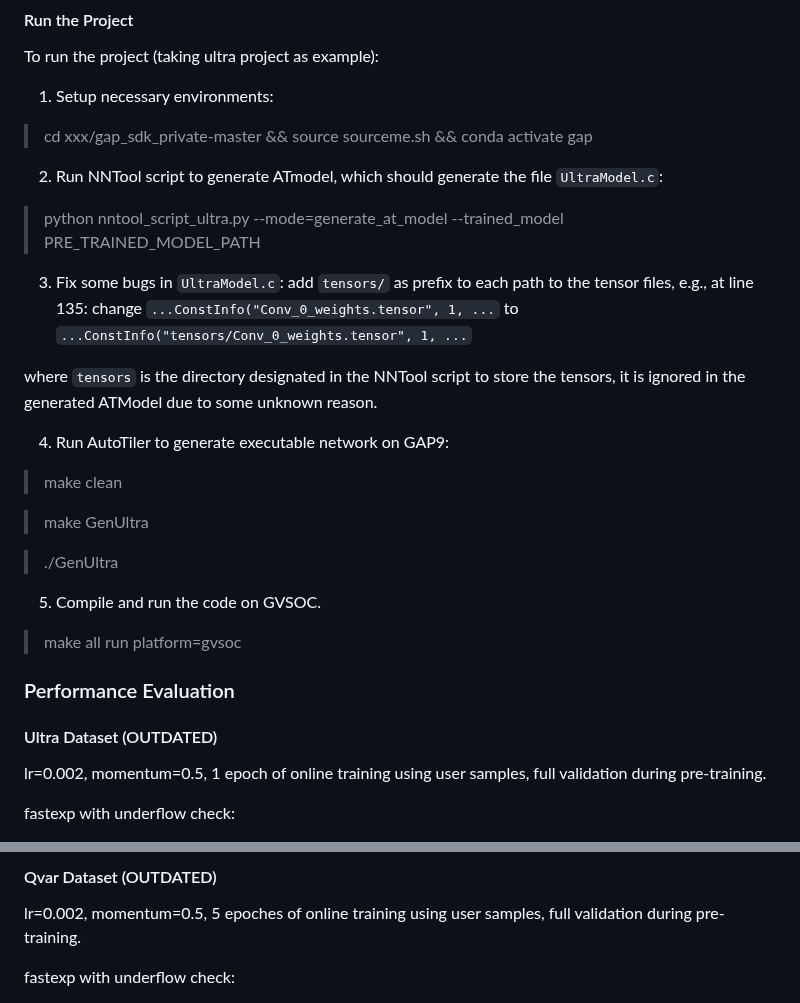
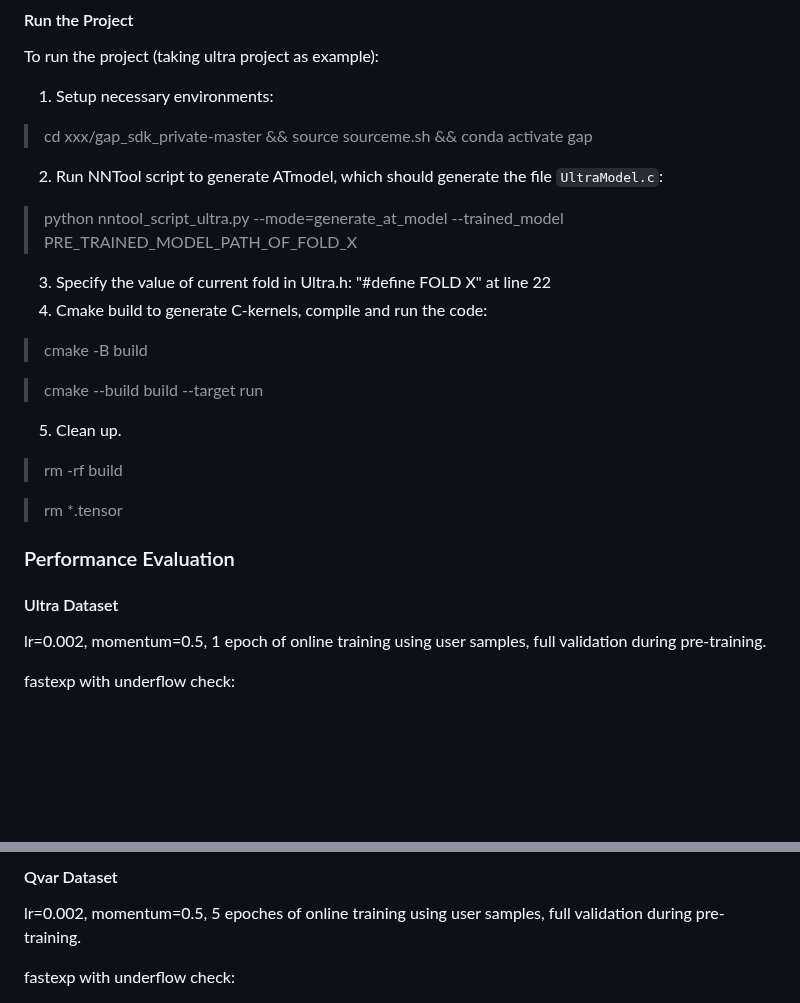
Before and after one commit to kangpx/onlineTiny2023, a Markdown page: README.md, 2 parts joined by grey strips. Rendered like a GitHub page; blank space fills up the shorter version.

```diff
--- a/README.md
+++ b/README.md
@@ -162,24 +162,21 @@ To run the project (taking ultra project as example):
 1. Setup necessary environments:
  >cd xxx/gap_sdk_private-master && source sourceme.sh && conda activate gap
 2. Run NNTool script to generate ATmodel, which should generate the file `UltraModel.c`:
- >python nntool_script_ultra.py --mode=generate_at_model --trained_model PRE_TRAINED_MODEL_PATH
-3. Fix some bugs in `UltraModel.c`: add `tensors/` as prefix to each path to the tensor files, e.g., at line 135:
- change `...ConstInfo("Conv_0_weights.tensor", 1, ...` to `...ConstInfo("tensors/Conv_0_weights.tensor", 1, ...`
+ >python nntool_script_ultra.py --mode=generate_at_model --trained_model PRE_TRAINED_MODEL_PATH_OF_FOLD_X
+3. Specify the value of current fold in Ultra.h:
+"#define FOLD X" at line 22
+4. Cmake build to generate C-kernels, compile and run the code:
+>cmake -B build
 
-where `tensors` is the directory designated in the NNTool script to store the tensors, it is ignored in the generated ATModel due to some unknown reason.
+>cmake --build build --target run
 
-4. Run AutoTiler to generate executable network on GAP9:
->make clean
+5. Clean up.
+>rm -rf build
 
->make GenUltra
-
->./GenUltra
-
-5. Compile and run the code on GVSOC.
->make all run platform=gvsoc
+>rm *.tensor
 
 ### Performance Evaluation
-#### Ultra Dataset (OUTDATED)
+#### Ultra Dataset
 lr=0.002, momentum=0.5, 1 epoch of online training using user samples, full validation during pre-training.
 
 fastexp with underflow check:
@@ -187,5 +184,6 @@ fastexp with underflow check:
 
-#### Qvar Dataset (OUTDATED)
+
+#### Qvar Dataset
 lr=0.002, momentum=0.5, 5 epoches of online training using user samples, full validation during pre-training.
 
 fastexp with underflow check:
```
Also changed, not shown: other parts of README.md (+2 -4 lines).
